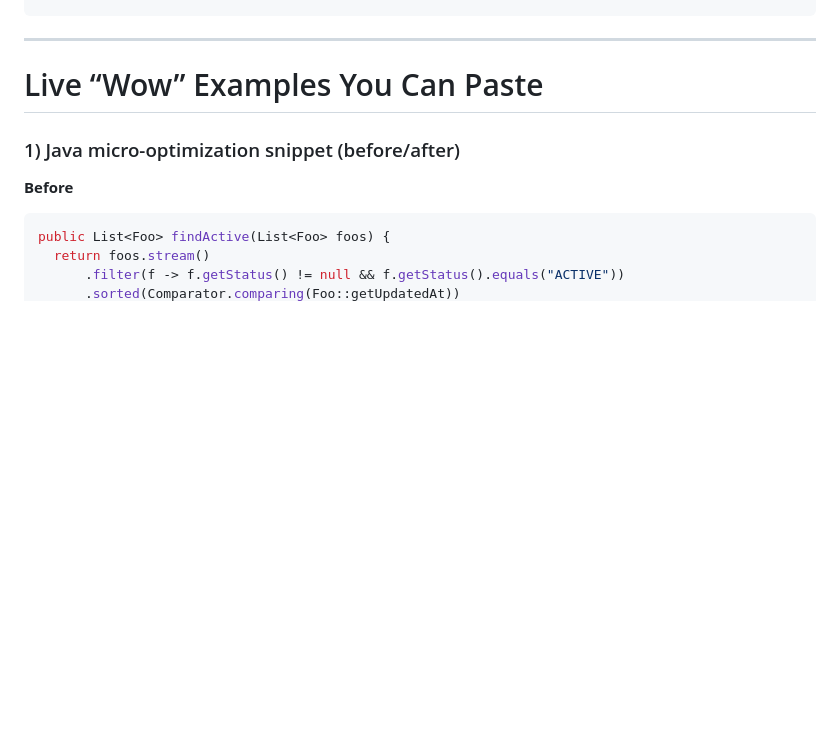
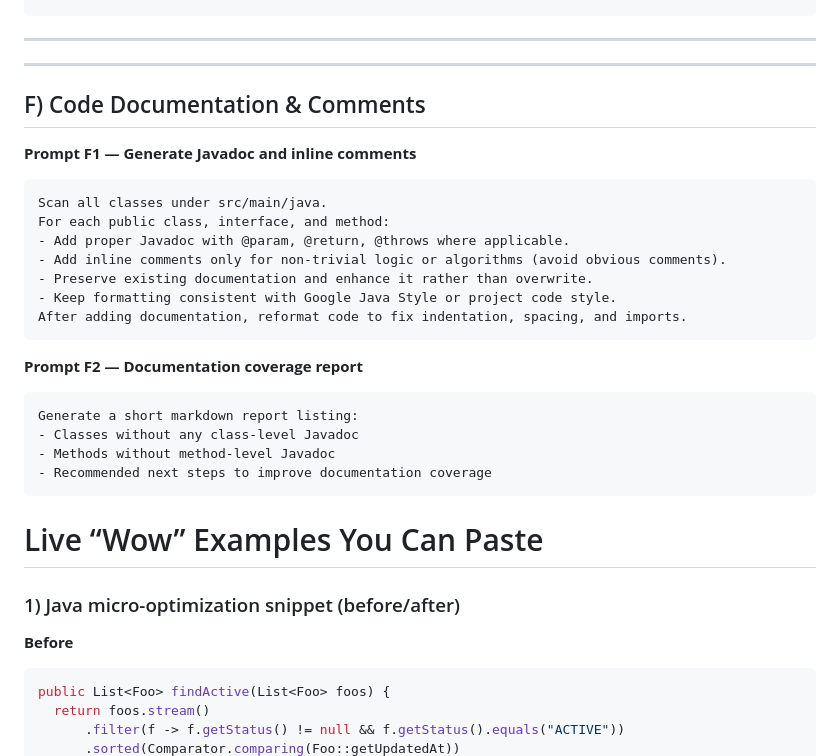
Before and after one commit to rajkirancs44/runtime-deadcode-detector, a Markdown page: Readme1.md, the part around the change printed below. Rendered like a GitHub page; blank space fills up the shorter version.

````diff
--- a/Readme1.md
+++ b/Readme1.md
@@ -175,6 +175,31 @@ Run tests and ensure coverage ≥80% for affected components.
 
 ---
 
+
+---
+
+## F) Code Documentation & Comments
+
+**Prompt F1 — Generate Javadoc and inline comments**
+```
+Scan all classes under src/main/java.
+For each public class, interface, and method:
+- Add proper Javadoc with @param, @return, @throws where applicable.
+- Add inline comments only for non-trivial logic or algorithms (avoid obvious comments).
+- Preserve existing documentation and enhance it rather than overwrite.
+- Keep formatting consistent with Google Java Style or project code style.
+After adding documentation, reformat code to fix indentation, spacing, and imports.
+```
+
+**Prompt F2 — Documentation coverage report**
+```
+Generate a short markdown report listing:
+- Classes without any class-level Javadoc
+- Methods without method-level Javadoc
+- Recommended next steps to improve documentation coverage
+```
+
+
 # Live “Wow” Examples You Can Paste
 
 ### 1) Java micro-optimization snippet (before/after)
````
Also changed, not shown: other parts of Readme1.md (+55 -26 lines).
